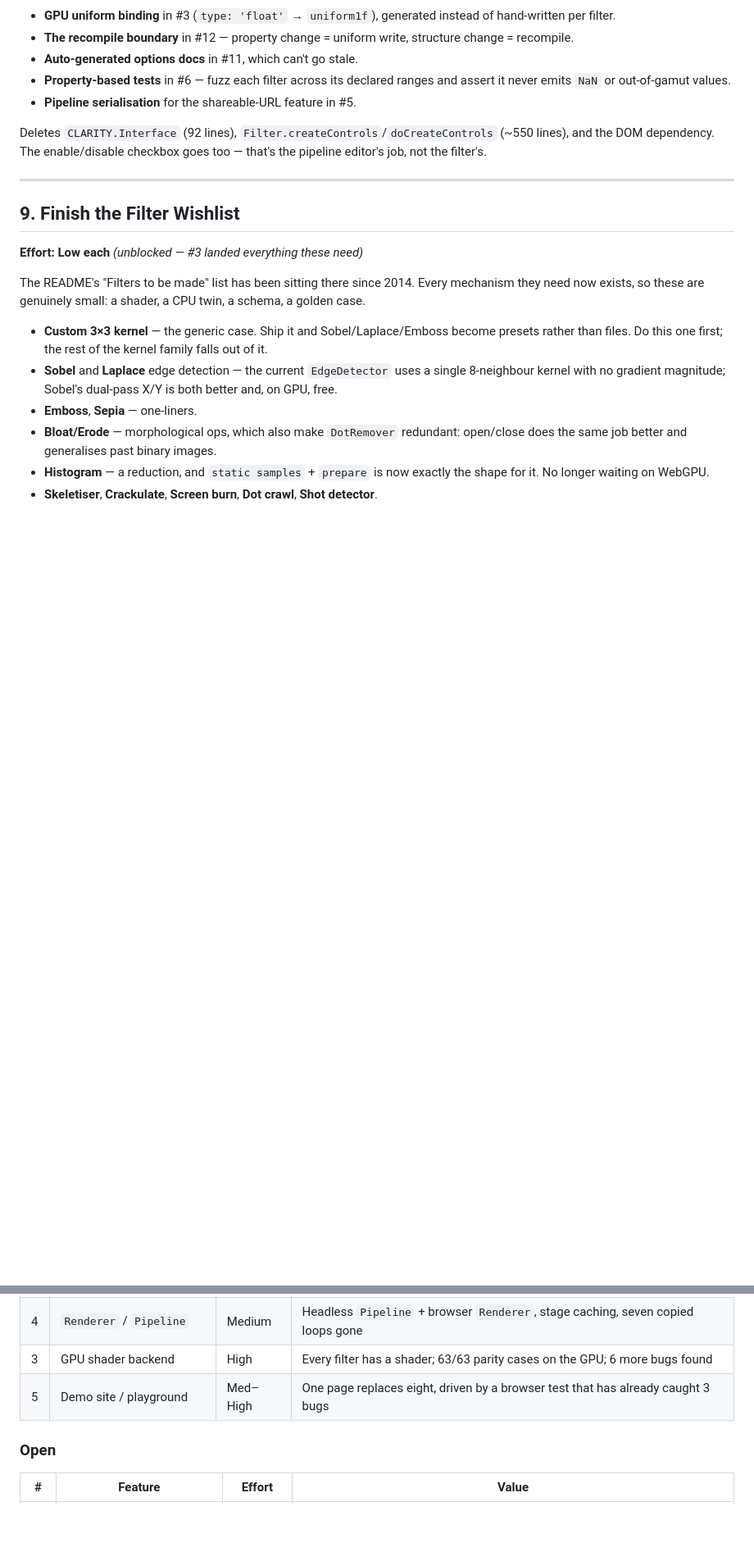
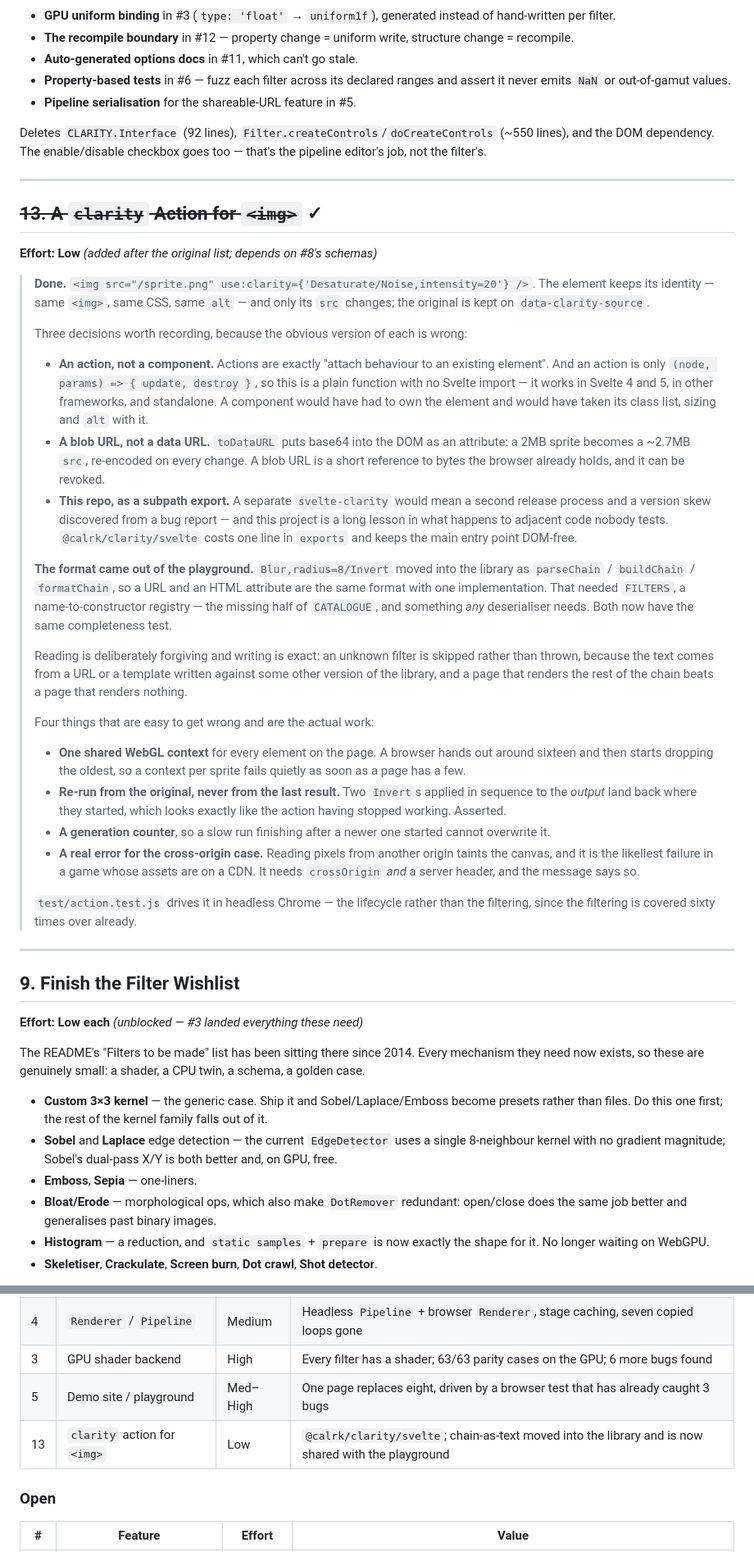
Before and after one commit to calrk/Clarity, a Markdown page: FEATURES.md, 2 parts joined by grey strips. Shown at 82% size. GitHub-like rendering; folded sections open; blank space fills up the shorter version.

Commit message:
Record the img action in FEATURES.md as #13
Co-Authored-By: Claude Opus 5 <noreply@anthropic.com>

```diff
--- a/FEATURES.md
+++ b/FEATURES.md
@@ -497,6 +497,33 @@ Deletes `CLARITY.Interface` (92 lines), `Filter.createControls`/`doCreateControl
 
 ---
 
+## ~~13. A `clarity` Action for `<img>`~~ ✓
+
+**Effort: Low** *(added after the original list; depends on #8's schemas)*
+
+> **Done.** `<img src="/sprite.png" use:clarity={'Desaturate/Noise,intensity=20'} />`. The element keeps its identity — same `<img>`, same CSS, same `alt` — and only its `src` changes; the original is kept on `data-clarity-source`.
+>
+> Three decisions worth recording, because the obvious version of each is wrong:
+>
+> - **An action, not a component.** Actions are exactly "attach behaviour to an existing element". And an action is only `(node, params) => { update, destroy }`, so this is a plain function with no Svelte import — it works in Svelte 4 and 5, in other frameworks, and standalone. A component would have had to own the element and would have taken its class list, sizing and `alt` with it.
+> - **A blob URL, not a data URL.** `toDataURL` puts base64 into the DOM as an attribute: a 2MB sprite becomes a ~2.7MB `src`, re-encoded on every change. A blob URL is a short reference to bytes the browser already holds, and it can be revoked.
+> - **This repo, as a subpath export.** A separate `svelte-clarity` would mean a second release process and a version skew discovered from a bug report — and this project is a long lesson in what happens to adjacent code nobody tests. `@calrk/clarity/svelte` costs one line in `exports` and keeps the main entry point DOM-free.
+>
+> **The format came out of the playground.** `Blur,radius=8/Invert` moved into the library as `parseChain` / `buildChain` / `formatChain`, so a URL and an HTML attribute are the same format with one implementation. That needed `FILTERS`, a name-to-constructor registry — the missing half of `CATALOGUE`, and something *any* deserialiser needs. Both now have the same completeness test.
+>
+> Reading is deliberately forgiving and writing is exact: an unknown filter is skipped rather than thrown, because the text comes from a URL or a template written against some other version of the library, and a page that renders the rest of the chain beats a page that renders nothing.
+>
+> Four things that are easy to get wrong and are the actual work:
+>
+> - **One shared WebGL context** for every element on the page. A browser hands out around sixteen and then starts dropping the oldest, so a context per sprite fails quietly as soon as a page has a few.
+> - **Re-run from the original, never from the last result.** Two `Invert`s applied in sequence to the *output* land back where they started, which looks exactly like the action having stopped working. Asserted.
+> - **A generation counter**, so a slow run finishing after a newer one started cannot overwrite it.
+> - **A real error for the cross-origin case.** Reading pixels from another origin taints the canvas, and it is the likeliest failure in a game whose assets are on a CDN. It needs `crossOrigin` *and* a server header, and the message says so.
+>
+> `test/action.test.js` drives it in headless Chrome — the lifecycle rather than the filtering, since the filtering is covered sixty times over already.
+
+---
+
 ## 9. Finish the Filter Wishlist
 
 **Effort: Low each** *(unblocked — #3 landed everything these need)*
@@ -617,6 +644,7 @@ The **quality** argument may actually be the stronger one. Every ping-pong hop t
 | 4 | `Renderer` / `Pipeline` | Medium | Headless `Pipeline` + browser `Renderer`, stage caching, seven copied loops gone |
 | 3 | GPU shader backend | High | Every filter has a shader; 63/63 parity cases on the GPU; 6 more bugs found |
 | 5 | Demo site / playground | Med–High | One page replaces eight, driven by a browser test that has already caught 3 bugs |
+| 13 | `clarity` action for `<img>` | Low | `@calrk/clarity/svelte`; chain-as-text moved into the library and is now shared with the playground |
 
 ### Open
 
```
Also changed, not shown: other parts of FEATURES.md (+2 -2 lines).
